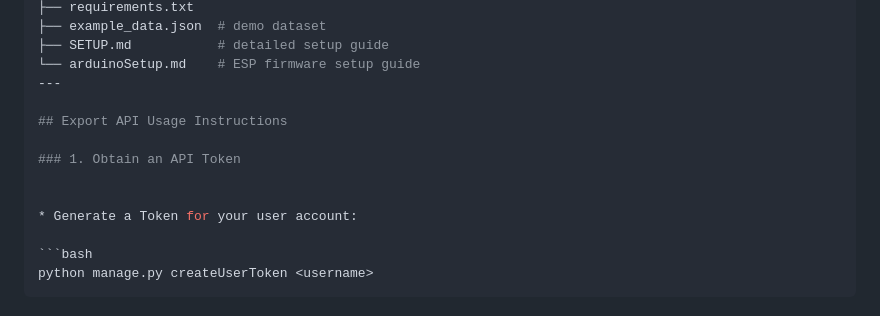
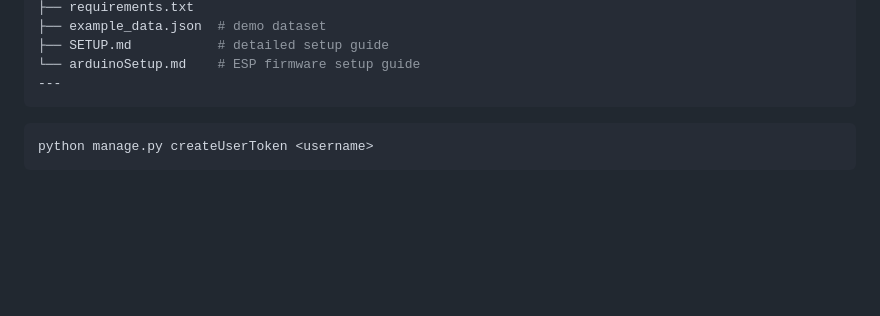
Before and after one commit to Kostasgr1089/arduSensor, a Markdown page: readme.md, the part around the change. Drawn GitHub-style; blank space fills up the shorter version.

````diff
--- a/readme.md
+++ b/readme.md
@@ -64,13 +64,7 @@ arduSensor/
 ├── SETUP.md           # detailed setup guide
 └── arduinoSetup.md    # ESP firmware setup guide
 ---
-
-## Export API Usage Instructions
-
-### 1. Obtain an API Token
-
-
-* Generate a Token for your user account:
+```
 
 ```bash
 python manage.py createUserToken <username>
````
